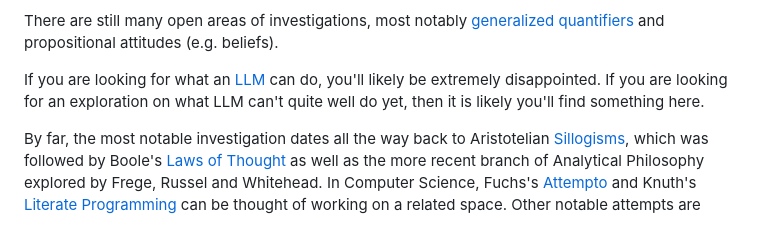
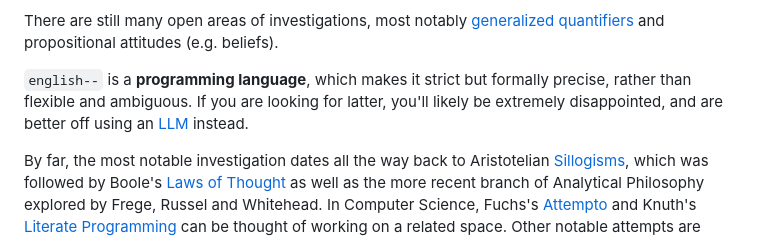
Before and after one commit to google/english--, a Markdown page: README.md, the part around the change. GitHub-like rendering.

Commit message:
Add clarification of scope

```diff
--- a/README.md
+++ b/README.md
@@ -10,7 +10,7 @@ You can see a live demo running in the browser [here](https://code.sgo.to/2021/0
 
 There are still many open areas of investigations, most notably [generalized quantifiers](https://code.sgo.to/2020/09/09/the-relational-theory-of-determiners.html) and propositional attitudes (e.g. beliefs).
 
-If you are looking for what an [LLM](https://en.wikipedia.org/wiki/Large_language_model) can do, you'll likely be extremely disappointed. If you are looking for an exploration on what LLM can't quite well do yet, then it is likely you'll find something here.
+`english--` is a **programming language**, which makes it strict but formally precise, rather than flexible and ambiguous. If you are looking for latter, you'll likely be extremely disappointed, and are better off using an [LLM](https://en.wikipedia.org/wiki/Large_language_model) instead.
 
 By far, the most notable investigation dates all the way back to Aristotelian [Sillogisms](https://en.wikipedia.org/wiki/Syllogism), which was followed by Boole's [Laws of Thought](https://en.wikipedia.org/wiki/The_Laws_of_Thought) as well as the more recent branch of Analytical Philosophy explored by Frege, Russel and Whitehead. In Computer Science, Fuchs's [Attempto](https://en.wikipedia.org/wiki/Attempto_Controlled_English) and Knuth's [Literate Programming](https://www-cs-faculty.stanford.edu/~knuth/lp.html) can be thought of working on a related space. Other notable attempts are Peter Norvig's [A Grammar of English](https://github.com/norvig/paip-lisp/blob/main/docs/chapter21.md) and the [ERG](https://github.com/delph-in/erg), although it wasn't clear if their intent was to create a programming language (rather than a user-facing dialog system).
 
```
